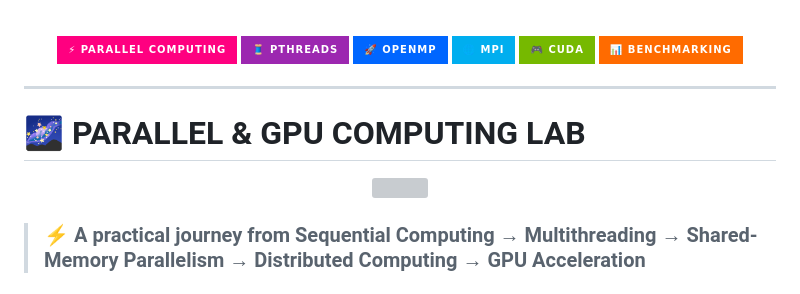
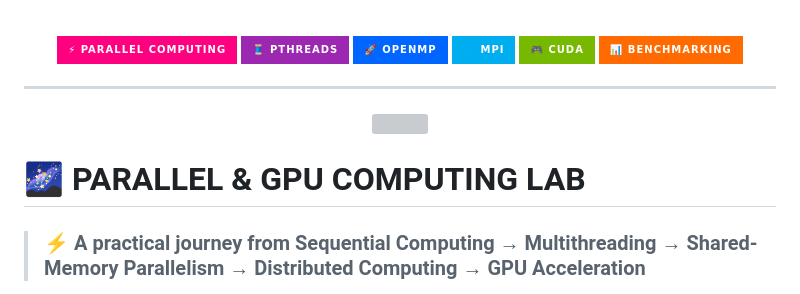
Before and after one commit to saisriram03/PGC-lab, a Markdown page: README.md, the part around one of its changes. Drawn GitHub-style; badges without logos; grey boxes are pictures that could not be loaded.

```diff
--- a/README.md
+++ b/README.md
@@ -28,7 +36,5 @@
 
 ---
 
-# 🌌 PARALLEL & GPU COMPUTING LAB
-
 <div align="center">
 
@@ -36,5 +42,7 @@
 
 </div>
+
+# 🌌 PARALLEL & GPU COMPUTING LAB
 
 > ### ⚡ A practical journey from **Sequential Computing → Multithreading → Shared-Memory Parallelism → Distributed Computing → GPU Acceleration**
 
```
Also changed, not shown: other parts of README.md (+18 -3 lines).
